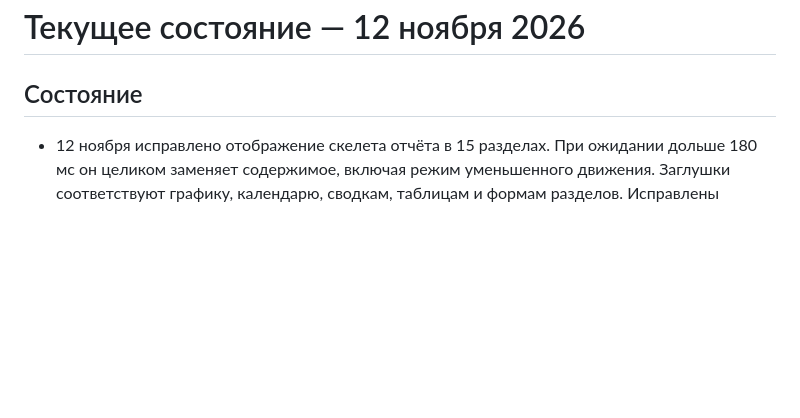
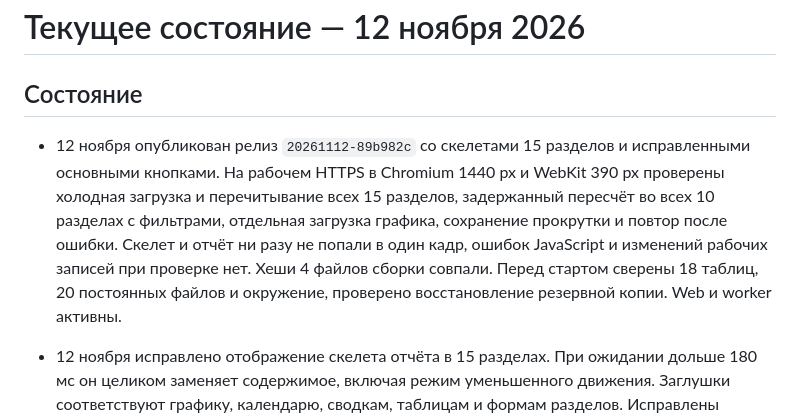
Before and after one commit to MustafaProger/planner, a Markdown page: project/status.md, the part around the change. Drawn GitHub-style; blank space fills up the shorter version.

Commit message:
Record live CharterStats skeleton verification

```diff
--- a/project/status.md
+++ b/project/status.md
@@ -1,6 +1,8 @@
 # Текущее состояние — 12 ноября 2026
 
 ## Состояние
+
+- 12 ноября опубликован релиз `20261112-89b982c` со скелетами 15 разделов и исправленными основными кнопками. На рабочем HTTPS в Chromium 1440 px и WebKit 390 px проверены холодная загрузка и перечитывание всех 15 разделов, задержанный пересчёт во всех 10 разделах с фильтрами, отдельная загрузка графика, сохранение прокрутки и повтор после ошибки. Скелет и отчёт ни разу не попали в один кадр, ошибок JavaScript и изменений рабочих записей при проверке нет. Хеши 4 файлов сборки совпали. Перед стартом сверены 18 таблиц, 20 постоянных файлов и окружение, проверено восстановление резервной копии. Web и worker активны.
 
 - 12 ноября исправлено отображение скелета отчёта в 15 разделах. При ожидании дольше 180 мс он целиком заменяет содержимое, включая режим уменьшенного движения. Заглушки соответствуют графику, календарю, сводкам, таблицам и формам разделов. Исправлены основные кнопки в заголовках карточек, включая добавление ручной заявки. Локально в Chromium на 1440 и 390 px и WebKit на 390 px проверены прямой вход и перечитывание всех разделов, замедленный пересчёт во всех 10 разделах с фильтрами и отсутствие одновременного показа. Сборка и 25 тестов фронтенда прошли.
 
```
